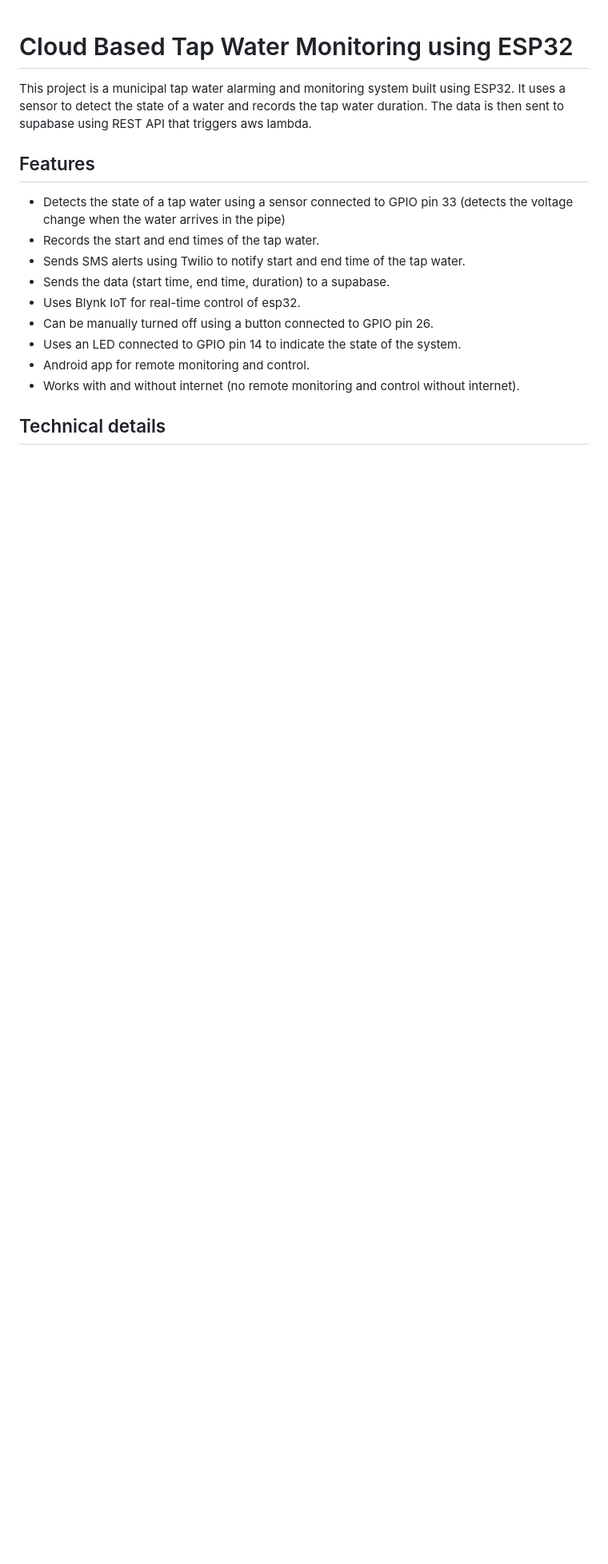
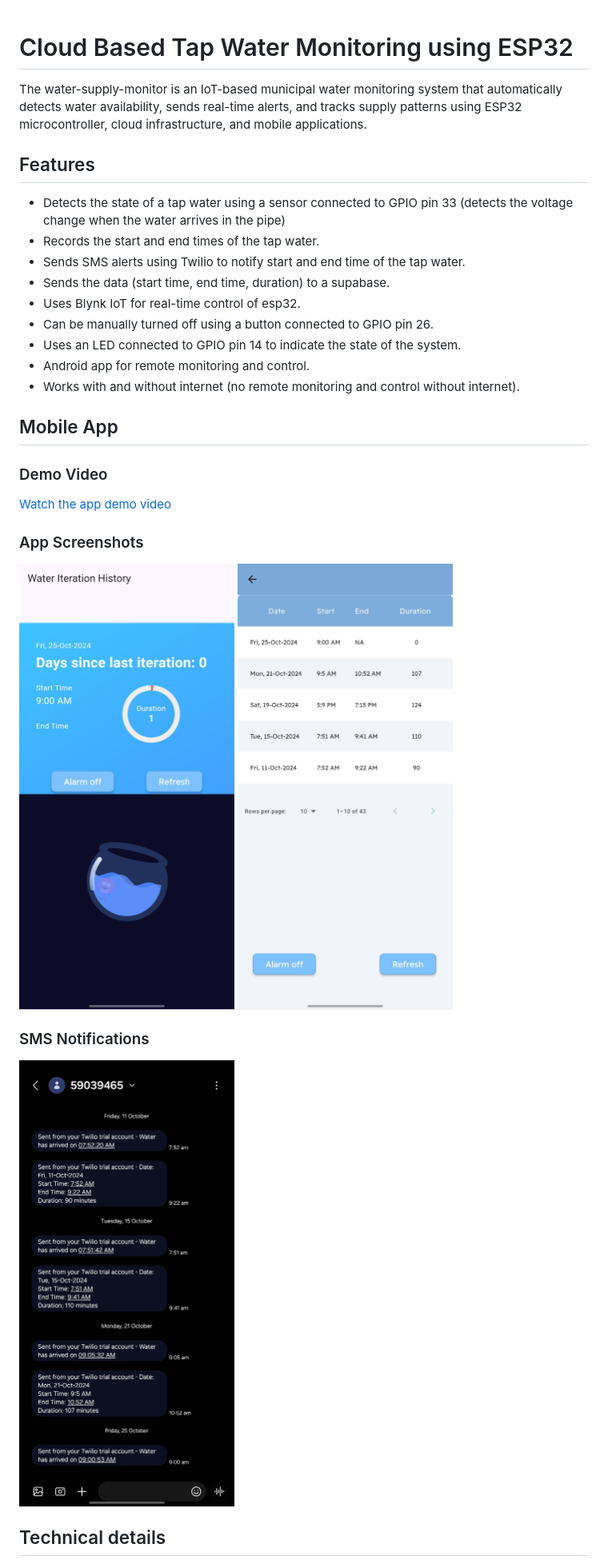
Before and after one commit to samirkape/tapwatermonitor, a Markdown page: README.md, the part around one of its changes. Shown at 80% size. GitHub-like rendering; pictures changed too: artifacts/app_front_page.jpg (added), artifacts/app_history.jpg (added), artifacts/sms.jpg (added); blank space fills up the shorter version.

Commit message:
chore: add demo

```diff
--- a/README.md
+++ b/README.md
@@ -1,9 +1,7 @@
 # Cloud Based Tap Water Monitoring using ESP32
-
-This project is a municipal tap water alarming and monitoring system built using ESP32. It uses a sensor to detect the state of a water and records the tap water duration. The data is then sent to supabase using REST API that triggers aws lambda.
+The water-supply-monitor is an IoT-based municipal water monitoring system that automatically detects water availability, sends real-time alerts, and tracks supply patterns using ESP32 microcontroller, cloud infrastructure, and mobile applications.
 
 ## Features
-
 - Detects the state of a tap water using a sensor connected to GPIO pin 33 (detects the voltage change when the water arrives in the pipe)
 - Records the start and end times of the tap water.
 - Sends SMS alerts using Twilio to notify start and end time of the tap water.
@@ -13,6 +11,19 @@ This project is a municipal tap water alarming and monitoring system built using
 - Uses an LED connected to GPIO pin 14 to indicate the state of the system.
 - Android app for remote monitoring and control.
 - Works with and without internet (no remote monitoring and control without internet).
+
+## Mobile App
+### Demo Video
+[Watch the app demo video](./artifacts/app_demo.mp4)
+
+### App Screenshots
+<div style="display: flex; gap: 20px;">
+    <img src="./artifacts/app_front_page.jpg" alt="App Front Page" height="600"/>
+    <img src="./artifacts/app_history.jpg" alt="Water History" height="600"/>
+</div>
+
+### SMS Notifications
+<img src="./artifacts/sms.jpg" alt="SMS Notifications" height="600"/>
 
 ## Technical details
 - Uses freeRTOS threads for multitasking such as
```
Also changed, not shown: other parts of README.md (+7 -6 lines), 1 other file.
